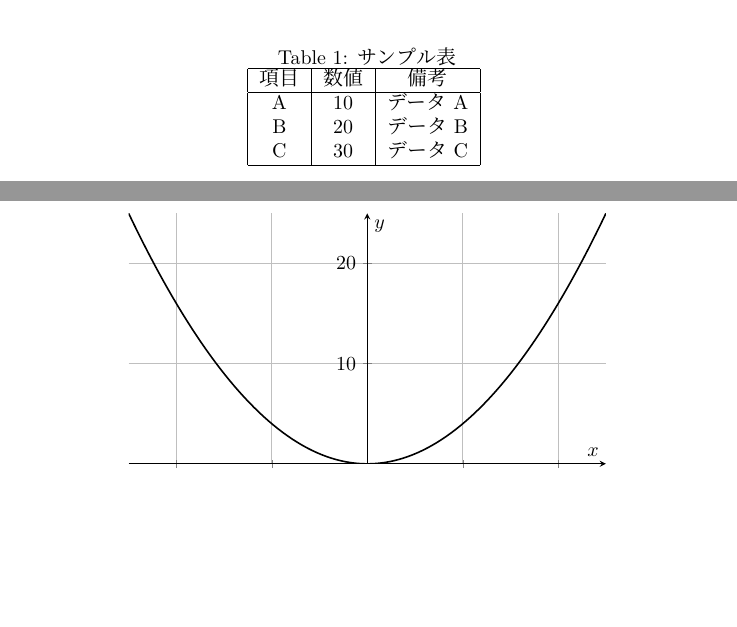
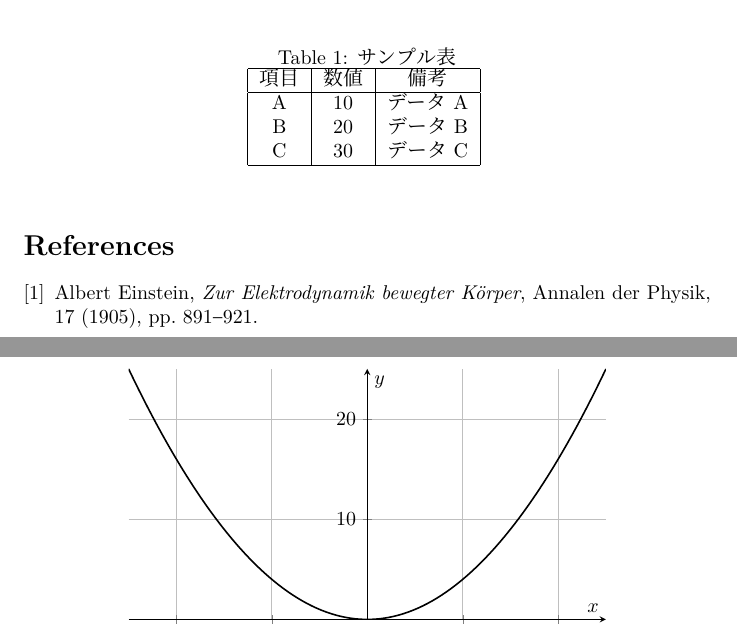
Before and after one commit to maton369/LaTeX_Practice, a LaTeX document (image.tex): two parts of pages 1 and 2 of 2, joined at a grey line, cut so that both start at the same text, the shorter picture padded with empty space. Compiled offline with XeLaTeX; a missing font is replaced by an installed copy or a similar font.

Commit message:
[Add] 参考文献

```diff
--- a/image.tex
+++ b/image.tex
@@ -47,3 +48,10 @@
 \end{figure}
 
+\begin{thebibliography}{9}
+  \bibitem{einstein1905}
+  Albert Einstein,
+  \textit{Zur Elektrodynamik bewegter Körper},
+  Annalen der Physik, 17 (1905), pp. 891–921.
+\end{thebibliography}
+
 \end{document}
```
Also changed, not shown: refs.bib (added, +8 -0 lines), out/image.pdf, image.tex (1 more changed lines).
